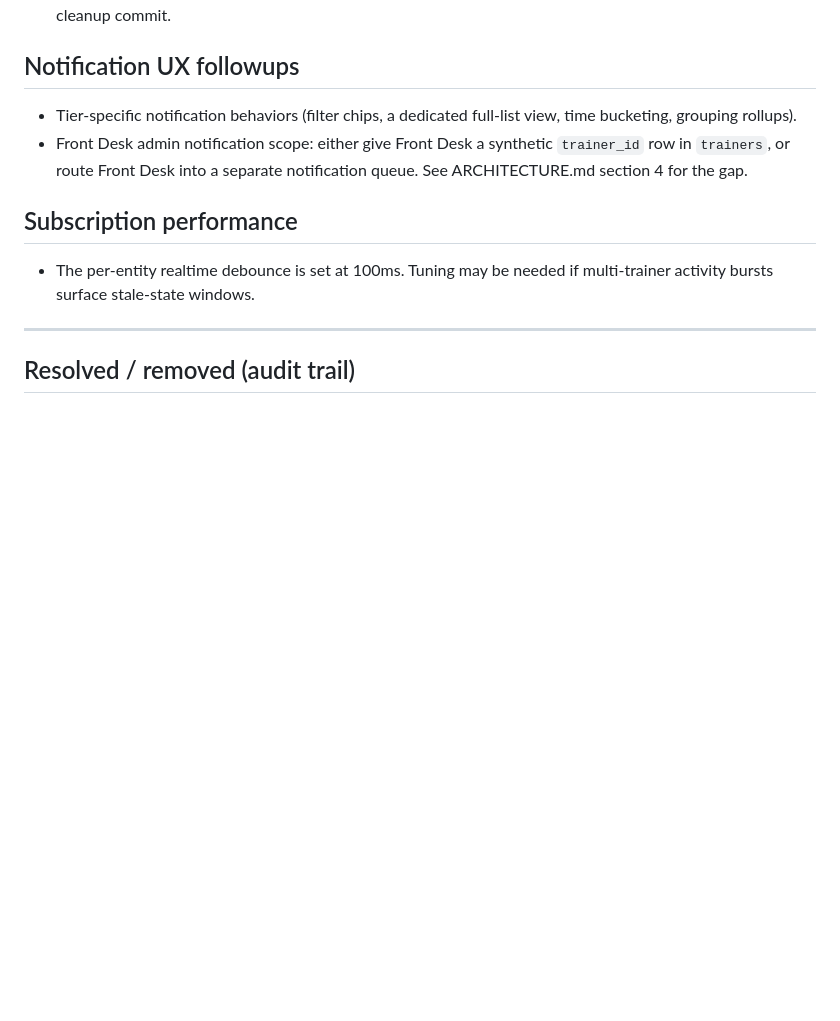
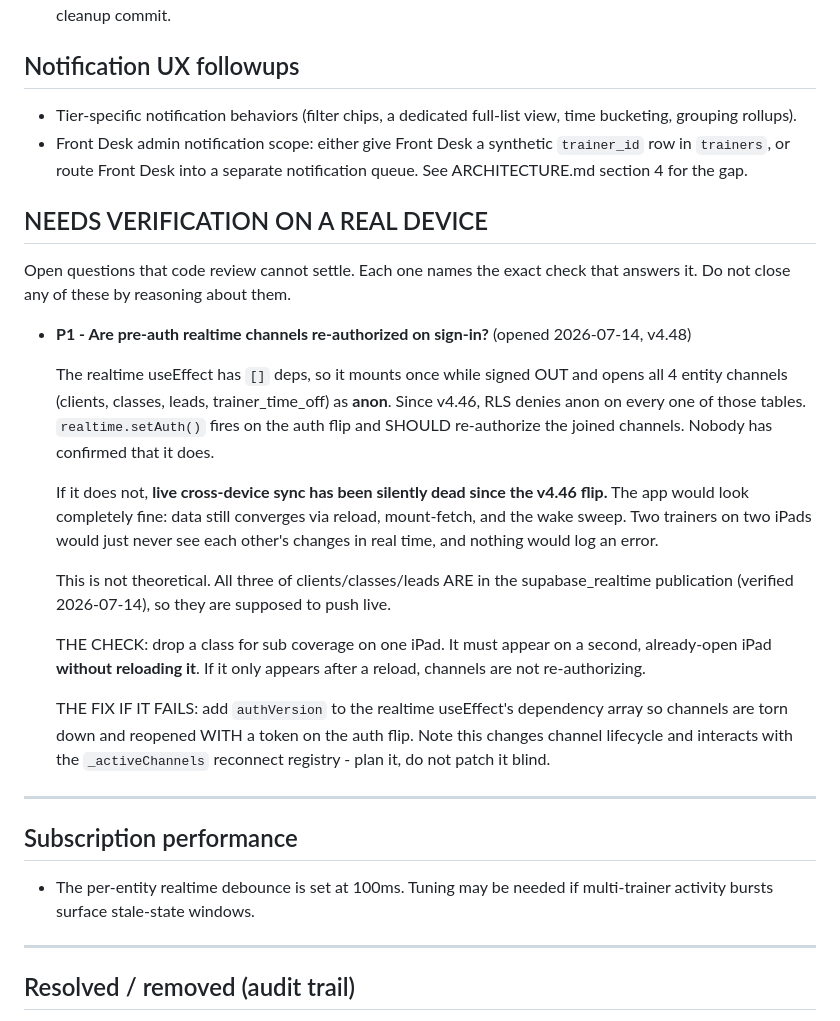
Before and after one commit to rgnmorrow33/rrpr-fitness-tracker, a Markdown page: docs/BACKLOG.md, the part around the change. GitHub-like rendering; blank space fills up the shorter version.

Commit message:
docs: log the pre-auth realtime channel re-auth question as a P1 device check

```diff
--- a/docs/BACKLOG.md
+++ b/docs/BACKLOG.md
@@ -149,6 +149,40 @@ pass - do NOT touch app code for them mid-feature.
   `trainer_id` row in `trainers`, or route Front Desk into a separate
   notification queue. See ARCHITECTURE.md section 4 for the gap.
 
+## NEEDS VERIFICATION ON A REAL DEVICE
+
+Open questions that code review cannot settle. Each one names the exact check
+that answers it. Do not close any of these by reasoning about them.
+
+- **P1 - Are pre-auth realtime channels re-authorized on sign-in?**
+  (opened 2026-07-14, v4.48)
+
+  The realtime useEffect has `[]` deps, so it mounts once while signed OUT and
+  opens all 4 entity channels (clients, classes, leads, trainer_time_off) as
+  **anon**. Since v4.46, RLS denies anon on every one of those tables.
+  `realtime.setAuth()` fires on the auth flip and SHOULD re-authorize the joined
+  channels. Nobody has confirmed that it does.
+
+  If it does not, **live cross-device sync has been silently dead since the
+  v4.46 flip.** The app would look completely fine: data still converges via
+  reload, mount-fetch, and the wake sweep. Two trainers on two iPads would just
+  never see each other's changes in real time, and nothing would log an error.
+
+  This is not theoretical. All three of clients/classes/leads ARE in the
+  supabase_realtime publication (verified 2026-07-14), so they are supposed to
+  push live.
+
+  THE CHECK: drop a class for sub coverage on one iPad. It must appear on a
+  second, already-open iPad **without reloading it**. If it only appears after a
+  reload, channels are not re-authorizing.
+
+  THE FIX IF IT FAILS: add `authVersion` to the realtime useEffect's dependency
+  array so channels are torn down and reopened WITH a token on the auth flip.
+  Note this changes channel lifecycle and interacts with the `_activeChannels`
+  reconnect registry - plan it, do not patch it blind.
+
+---
+
 ## Subscription performance
 
 - The per-entity realtime debounce is set at 100ms. Tuning may be needed if
```
